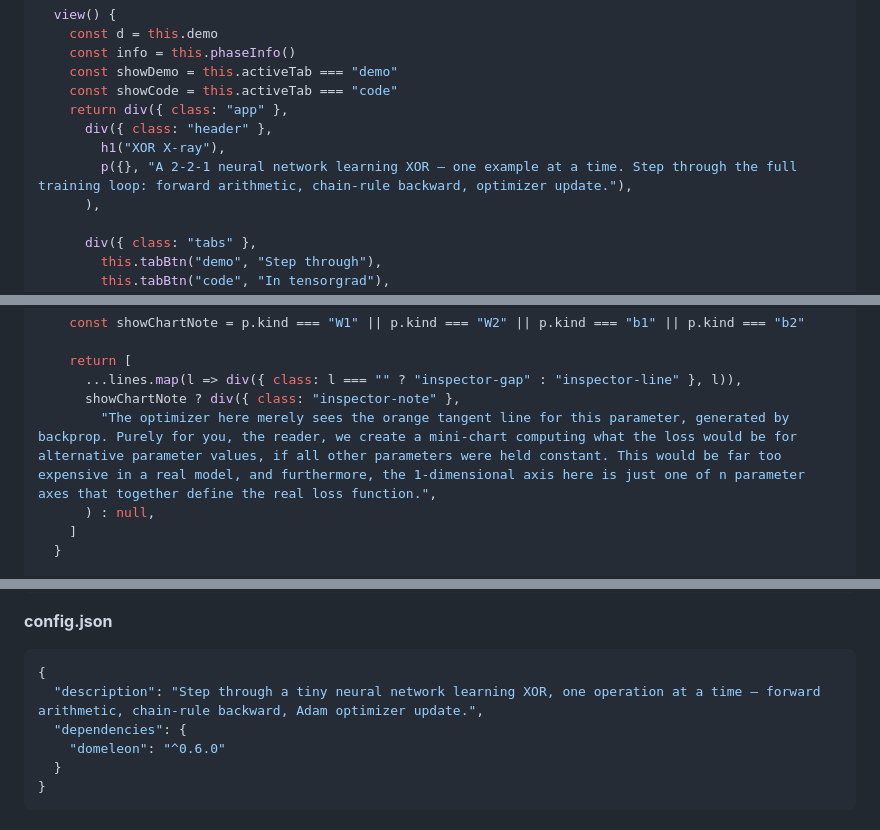
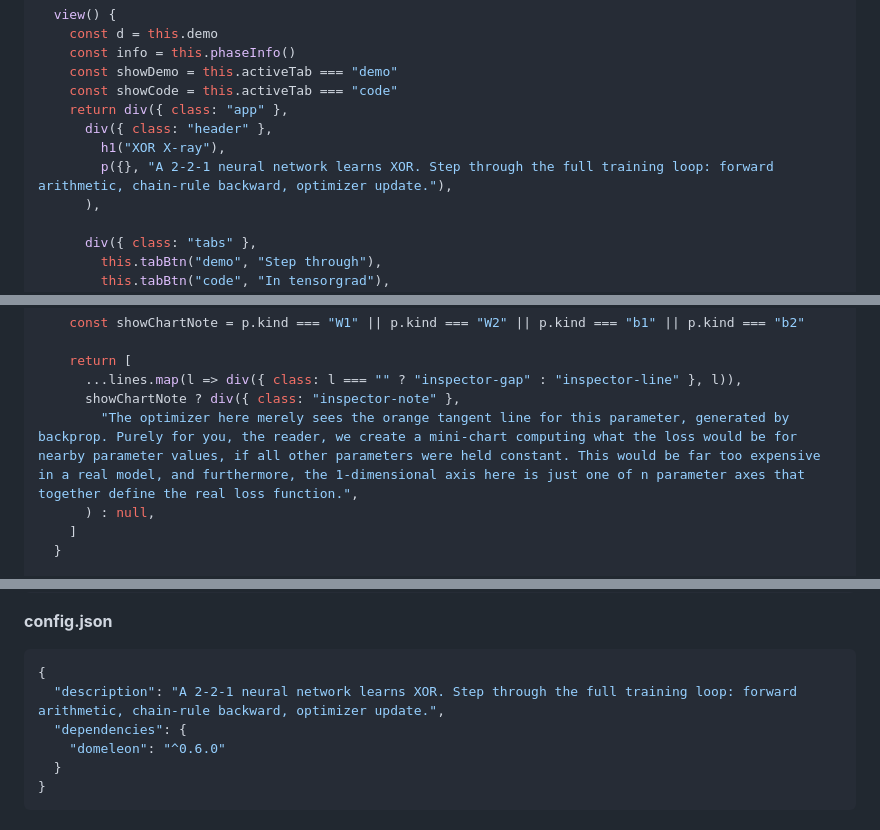
Before and after one commit to typebulb/tensorgrad, a Markdown page: typebulbs/xor-x-ray.bulb.md, 3 parts joined by grey strips. Rendered like a GitHub page.

Commit message:
typebulbs/xor-x-ray: tighten header + inspector wording
Header: "A 2-2-1 neural network learns XOR" reads cleaner than
"learning XOR — one example at a time"; the step-through framing
already lives in the controls.

Inspector chart-note: "nearby parameter values" beats "alternative",
which read as too abstract.

Config description matches the new header.

Co-Authored-By: Claude Opus 4.7 (1M context) <noreply@anthropic.com>

````diff
--- a/typebulbs/xor-x-ray.bulb.md
+++ b/typebulbs/xor-x-ray.bulb.md
@@ -665,7 +665,7 @@ class Root extends Component implements IRoot {
     return div({ class: "app" },
       div({ class: "header" },
         h1("XOR X-ray"),
-        p({}, "A 2-2-1 neural network learning XOR — one example at a time. Step through the full training loop: forward arithmetic, chain-rule backward, optimizer update."),
+        p({}, "A 2-2-1 neural network learns XOR. Step through the full training loop: forward arithmetic, chain-rule backward, optimizer update."),
       ),
 
       div({ class: "tabs" },
@@ -863,7 +863,7 @@ class Root extends Component implements IRoot {
     return [
       ...lines.map(l => div({ class: l === "" ? "inspector-gap" : "inspector-line" }, l)),
       showChartNote ? div({ class: "inspector-note" },
-        "The optimizer here merely sees the orange tangent line for this parameter, generated by backprop. Purely for you, the reader, we create a mini-chart computing what the loss would be for alternative parameter values, if all other parameters were held constant. This would be far too expensive in a real model, and furthermore, the 1-dimensional axis here is just one of n parameter axes that together define the real loss function.",
+        "The optimizer here merely sees the orange tangent line for this parameter, generated by backprop. Purely for you, the reader, we create a mini-chart computing what the loss would be for nearby parameter values, if all other parameters were held constant. This would be far too expensive in a real model, and furthermore, the 1-dimensional axis here is just one of n parameter axes that together define the real loss function.",
       ) : null,
     ]
   }
@@ -1490,7 +1490,7 @@ body {
 
 ```json
 {
-  "description": "Step through a tiny neural network learning XOR, one operation at a time — forward arithmetic, chain-rule backward, Adam optimizer update.",
+  "description": "A 2-2-1 neural network learns XOR. Step through the full training loop: forward arithmetic, chain-rule backward, optimizer update.",
   "dependencies": {
     "domeleon": "^0.6.0"
   }
````
